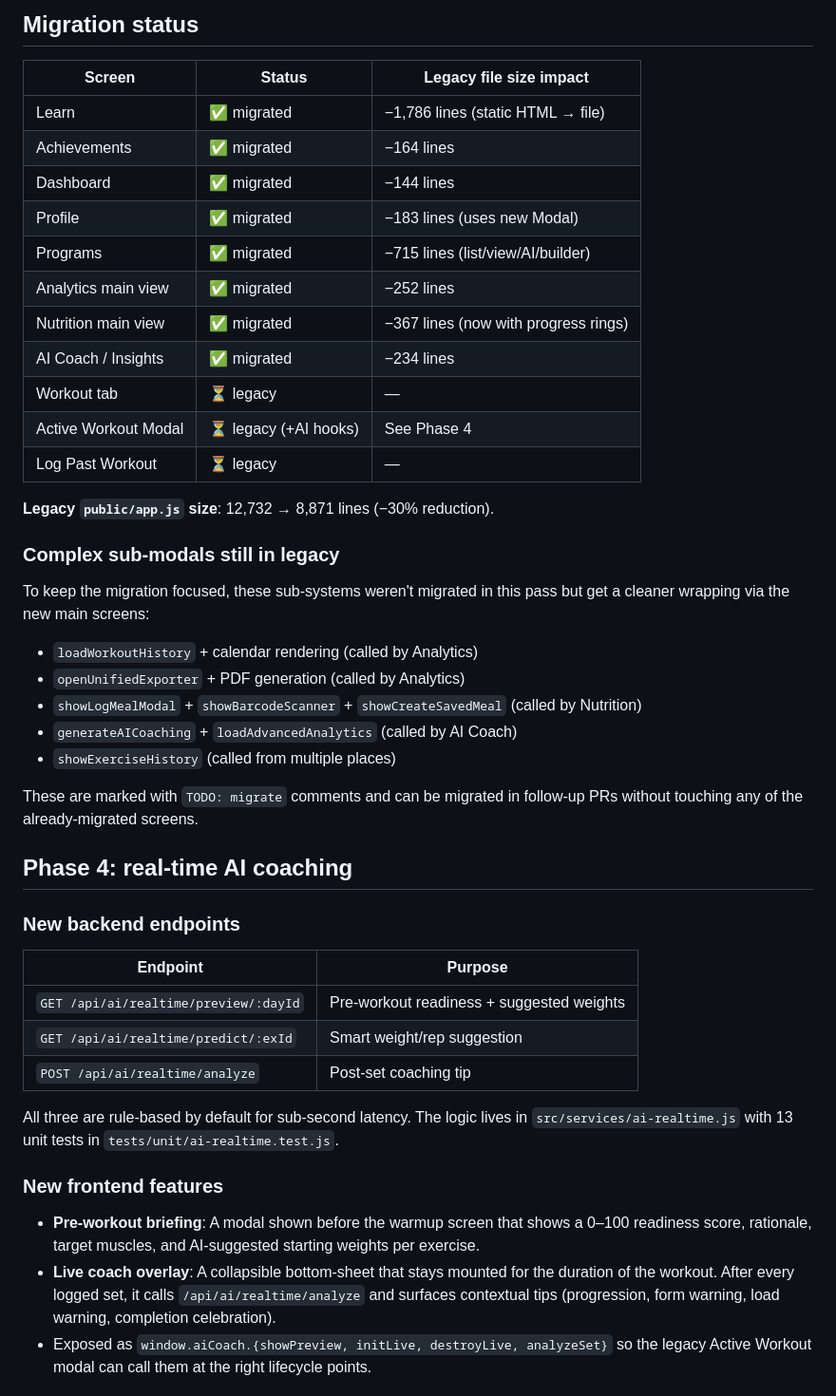
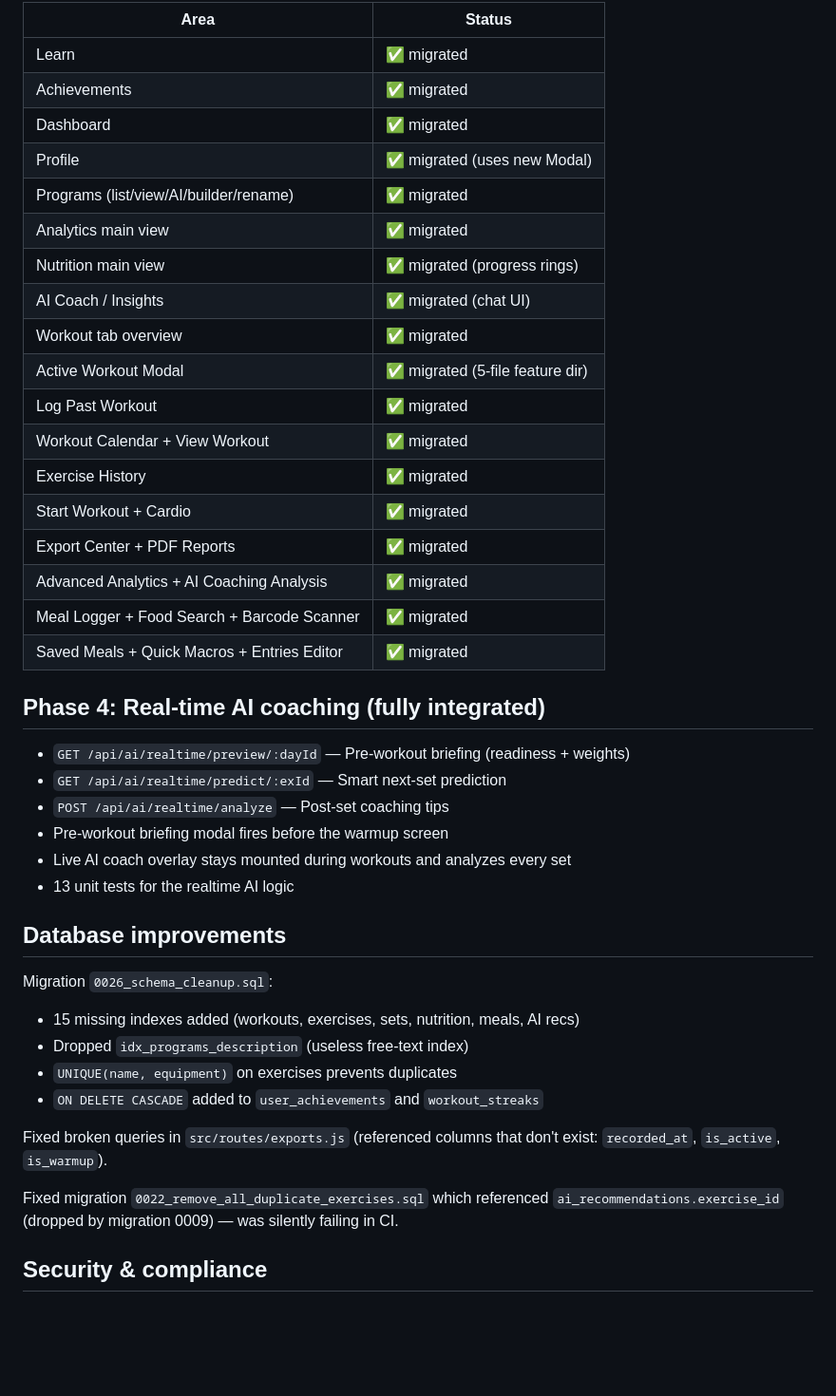
Before and after one commit to Dgilmore-CF/fitness-coach, a Markdown page: REFACTOR_NOTES.md, the part around one of its changes. Shown at 95% size. Drawn GitHub-style; blank space fills up the shorter version.

```diff
--- a/REFACTOR_NOTES.md
+++ b/REFACTOR_NOTES.md
@@ -131,59 +160,48 @@ Screens not yet migrated continue to use their legacy implementations.
 
-## Migration status
+| Area | Status |
+|---|---|
+| Learn | ✅ migrated |
+| Achievements | ✅ migrated |
+| Dashboard | ✅ migrated |
+| Profile | ✅ migrated (uses new Modal) |
+| Programs (list/view/AI/builder/rename) | ✅ migrated |
+| Analytics main view | ✅ migrated |
+| Nutrition main view | ✅ migrated (progress rings) |
+| AI Coach / Insights | ✅ migrated (chat UI) |
+| Workout tab overview | ✅ migrated |
+| Active Workout Modal | ✅ migrated (5-file feature dir) |
+| Log Past Workout | ✅ migrated |
+| Workout Calendar + View Workout | ✅ migrated |
+| Exercise History | ✅ migrated |
+| Start Workout + Cardio | ✅ migrated |
+| Export Center + PDF Reports | ✅ migrated |
+| Advanced Analytics + AI Coaching Analysis | ✅ migrated |
+| Meal Logger + Food Search + Barcode Scanner | ✅ migrated |
+| Saved Meals + Quick Macros + Entries Editor | ✅ migrated |
 
-| Screen              | Status         | Legacy file size impact            |
-|---------------------|----------------|-------------------------------------|
-| Learn               | ✅ migrated    | −1,786 lines (static HTML → file)   |
-| Achievements        | ✅ migrated    | −164 lines                          |
-| Dashboard           | ✅ migrated    | −144 lines                          |
-| Profile             | ✅ migrated    | −183 lines (uses new Modal)         |
-| Programs            | ✅ migrated    | −715 lines (list/view/AI/builder)   |
-| Analytics main view | ✅ migrated    | −252 lines                          |
-| Nutrition main view | ✅ migrated    | −367 lines (now with progress rings)|
-| AI Coach / Insights | ✅ migrated    | −234 lines                          |
-| Workout tab         | ⏳ legacy      | —                                   |
-| Active Workout Modal| ⏳ legacy (+AI hooks) | See Phase 4               |
-| Log Past Workout    | ⏳ legacy      | —                                   |
+## Phase 4: Real-time AI coaching (fully integrated)
 
-**Legacy `public/app.js` size**: 12,732 → 8,871 lines (−30% reduction).
+- `GET /api/ai/realtime/preview/:dayId` — Pre-workout briefing (readiness + weights)
+- `GET /api/ai/realtime/predict/:exId`  — Smart next-set prediction
+- `POST /api/ai/realtime/analyze`       — Post-set coaching tips
+- Pre-workout briefing modal fires before the warmup screen
+- Live AI coach overlay stays mounted during workouts and analyzes every set
+- 13 unit tests for the realtime AI logic
 
-### Complex sub-modals still in legacy
+## Database improvements
 
-To keep the migration focused, these sub-systems weren't migrated in this
-pass but get a cleaner wrapping via the new main screens:
+Migration `0026_schema_cleanup.sql`:
+- 15 missing indexes added (workouts, exercises, sets, nutrition, meals, AI recs)
+- Dropped `idx_programs_description` (useless free-text index)
+- `UNIQUE(name, equipment)` on exercises prevents duplicates
+- `ON DELETE CASCADE` added to `user_achievements` and `workout_streaks`
 
-- `loadWorkoutHistory` + calendar rendering (called by Analytics)
-- `openUnifiedExporter` + PDF generation (called by Analytics)
-- `showLogMealModal` + `showBarcodeScanner` + `showCreateSavedMeal` (called by Nutrition)
-- `generateAICoaching` + `loadAdvancedAnalytics` (called by AI Coach)
-- `showExerciseHistory` (called from multiple places)
+Fixed broken queries in `src/routes/exports.js` (referenced columns that
+don't exist: `recorded_at`, `is_active`, `is_warmup`).
 
-These are marked with `TODO: migrate` comments and can be migrated in
-follow-up PRs without touching any of the already-migrated screens.
+Fixed migration `0022_remove_all_duplicate_exercises.sql` which referenced
+`ai_recommendations.exercise_id` (dropped by migration 0009) — was silently
+failing in CI.
 
-## Phase 4: real-time AI coaching
+## Security & compliance
 
-### New backend endpoints
-
-| Endpoint                               | Purpose                                  |
-|----------------------------------------|------------------------------------------|
-| `GET /api/ai/realtime/preview/:dayId`  | Pre-workout readiness + suggested weights|
-| `GET /api/ai/realtime/predict/:exId`   | Smart weight/rep suggestion              |
-| `POST /api/ai/realtime/analyze`        | Post-set coaching tip                    |
-
-All three are rule-based by default for sub-second latency. The logic lives in
-`src/services/ai-realtime.js` with 13 unit tests in `tests/unit/ai-realtime.test.js`.
-
-### New frontend features
-
-- **Pre-workout briefing**: A modal shown before the warmup screen that shows
-  a 0–100 readiness score, rationale, target muscles, and AI-suggested
-  starting weights per exercise.
-- **Live coach overlay**: A collapsible bottom-sheet that stays mounted for
-  the duration of the workout. After every logged set, it calls
-  `/api/ai/realtime/analyze` and surfaces contextual tips (progression,
-  form warning, load warning, completion celebration).
-- Exposed as `window.aiCoach.{showPreview, initLive, destroyLive, analyzeSet}`
-  so the legacy Active Workout modal can call them at the right lifecycle
-  points.
-
```
Also changed, not shown: other parts of REFACTOR_NOTES.md (+125 -193 lines).
